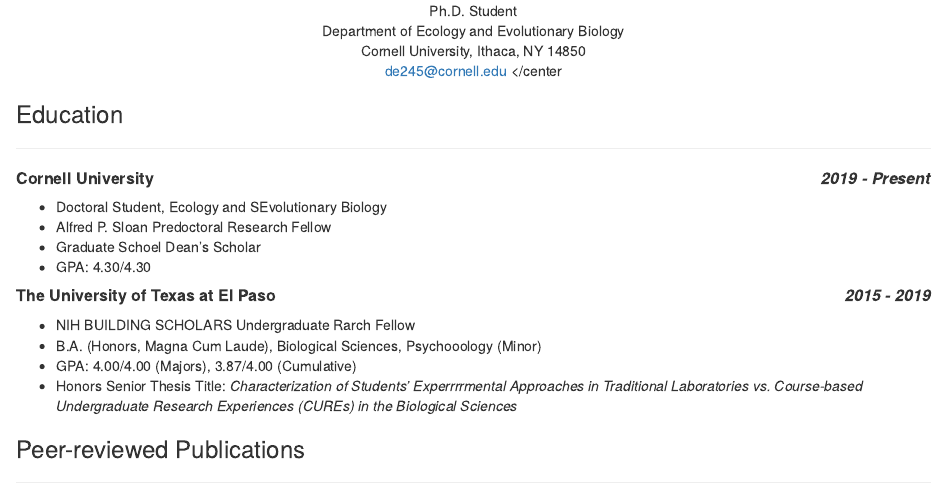
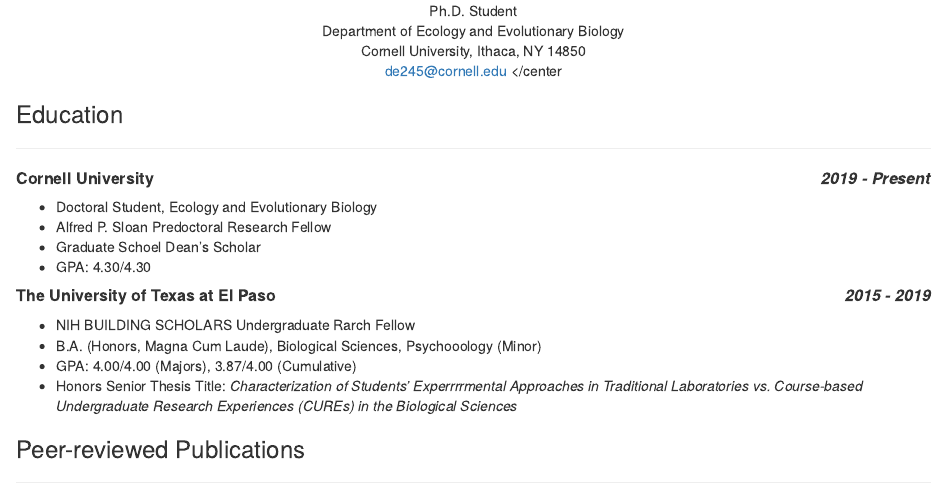
Before and after one commit to despar49/cv-esparza, an R Markdown document (cv_esparza.Rmd): the page in a window 1100 px wide, from 60 px down. Rendered offline with R 4.5, knitr and Pandoc, with nearby package versions.

Commit message:
delete S

```diff
--- a/cv_esparza.Rmd
+++ b/cv_esparza.Rmd
@@ -25,7 +25,7 @@
 
 ##### **Cornell University** [***2019 - Present***]{style="float:right"}
 
-* Doctoral Student, Ecology and SEvolutionary Biology
+* Doctoral Student, Ecology and Evolutionary Biology
 * Alfred P. Sloan Predoctoral Research Fellow
 * Graduate Schoel Dean’s Scholar
 * GPA: 4.30/4.30
```
